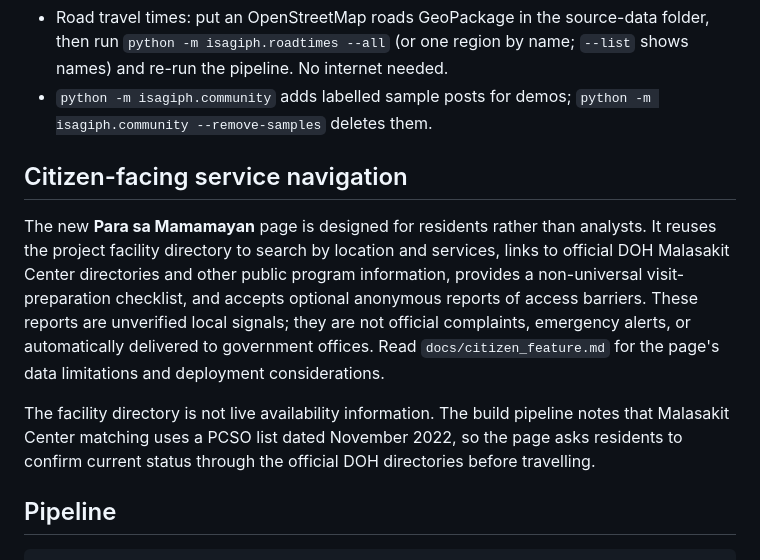
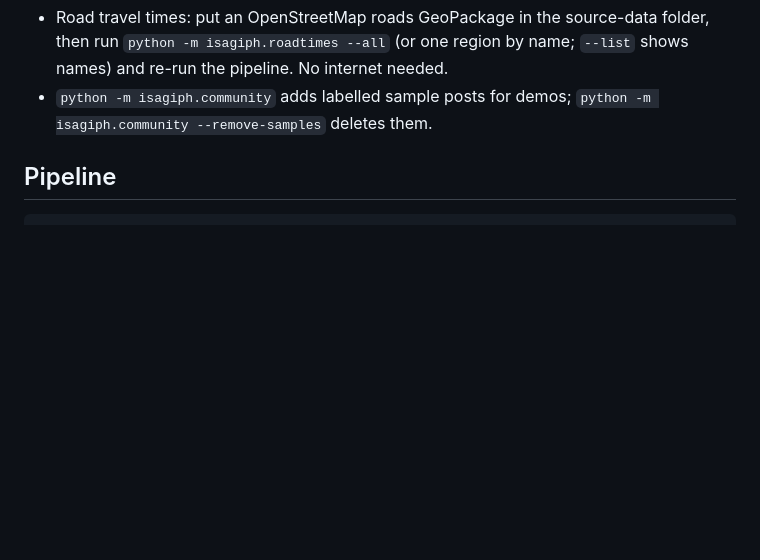
Before and after one commit to jpsam-boop/I-SAGIPH, a Markdown page: README.md, the part around one of its changes. GitHub-like rendering; blank space fills up the shorter version.

```diff
--- a/README.md
+++ b/README.md
@@ -36,12 +36,6 @@ Optional extras:
 
 - Road travel times: put an OpenStreetMap roads GeoPackage in the source-data folder, then run `python -m isagiph.roadtimes --all` (or one region by name; `--list` shows names) and re-run the pipeline. No internet needed.
 - `python -m isagiph.community` adds labelled sample posts for demos; `python -m isagiph.community --remove-samples` deletes them.
-
-## Citizen-facing service navigation
-
-The new **Para sa Mamamayan** page is designed for residents rather than analysts. It reuses the project facility directory to search by location and services, links to official DOH Malasakit Center directories and other public program information, provides a non-universal visit-preparation checklist, and accepts optional anonymous reports of access barriers. These reports are unverified local signals; they are not official complaints, emergency alerts, or automatically delivered to government offices. Read `docs/citizen_feature.md` for the page's data limitations and deployment considerations.
-
-The facility directory is not live availability information. The build pipeline notes that Malasakit Center matching uses a PCSO list dated November 2022, so the page asks residents to confirm current status through the official DOH directories before travelling.
 
 ## Pipeline
 
```
Also changed, not shown: other parts of README.md (+1 -20 lines).
